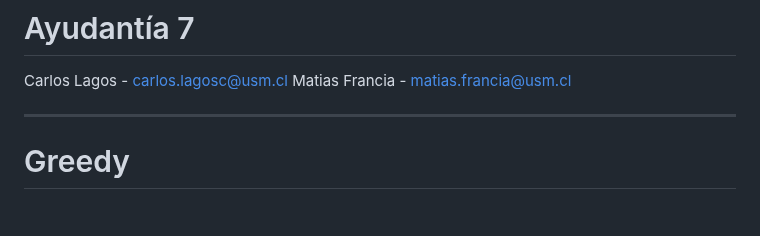
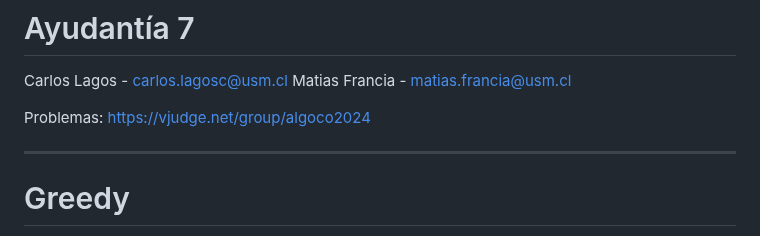
Before and after one commit to CharlesLakes/algortimos-y-complejidad, a Markdown page: 2024-2/Ayudantia 7/ayudantia.md, the part around the change. Rendered like a GitHub page; blank space fills up the shorter version.

Commit message:
Ayudantia 7

```diff
--- a/2024-2/Ayudantia 7/ayudantia.md
+++ b/2024-2/Ayudantia 7/ayudantia.md
@@ -19,6 +19,8 @@ header: Ayudantía 7
 
 Carlos Lagos - carlos.lagosc@usm.cl
 Matias Francia - matias.francia@usm.cl
+
+Problemas: https://vjudge.net/group/algoco2024
 
 ---
 
```
